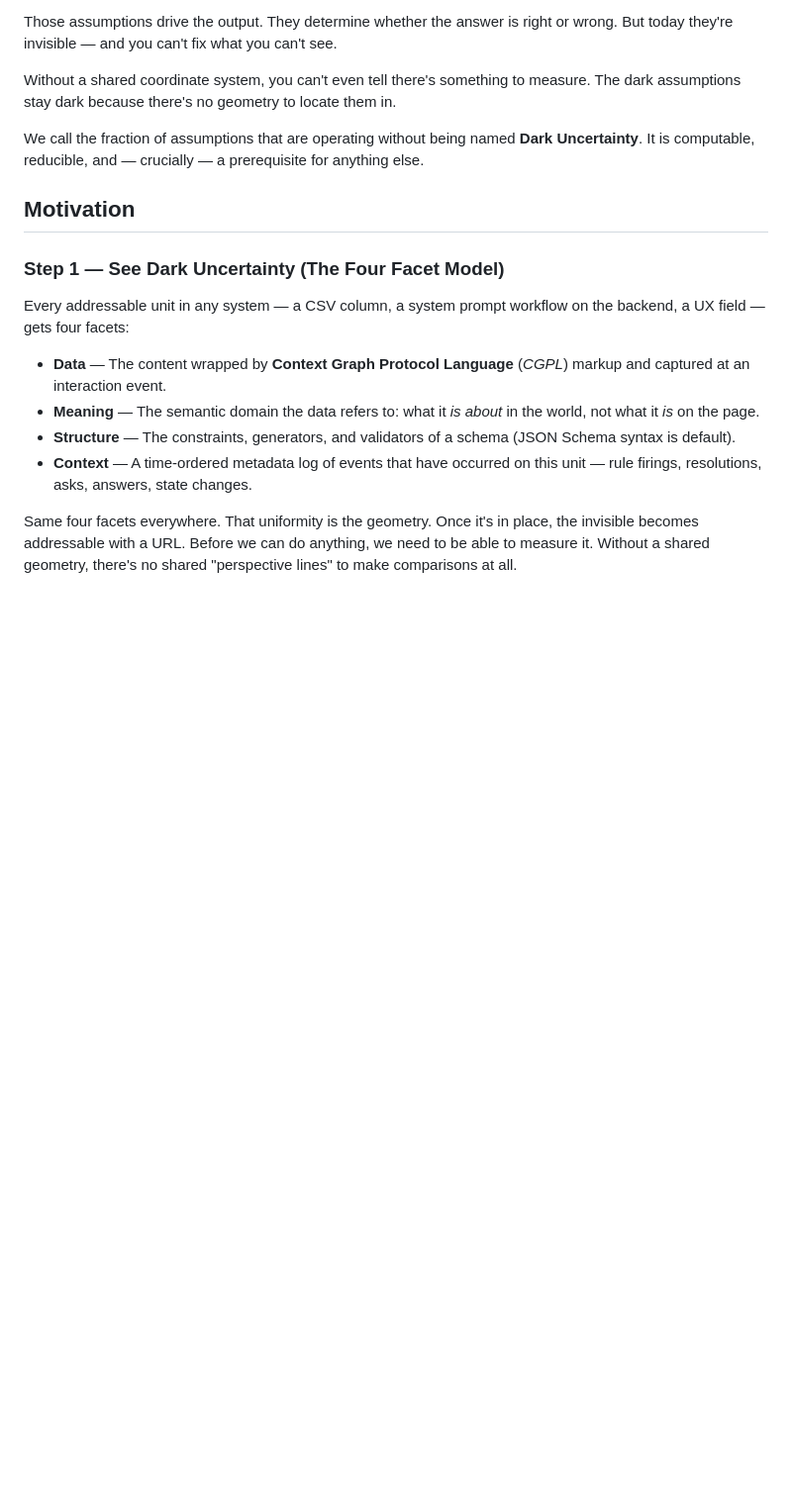
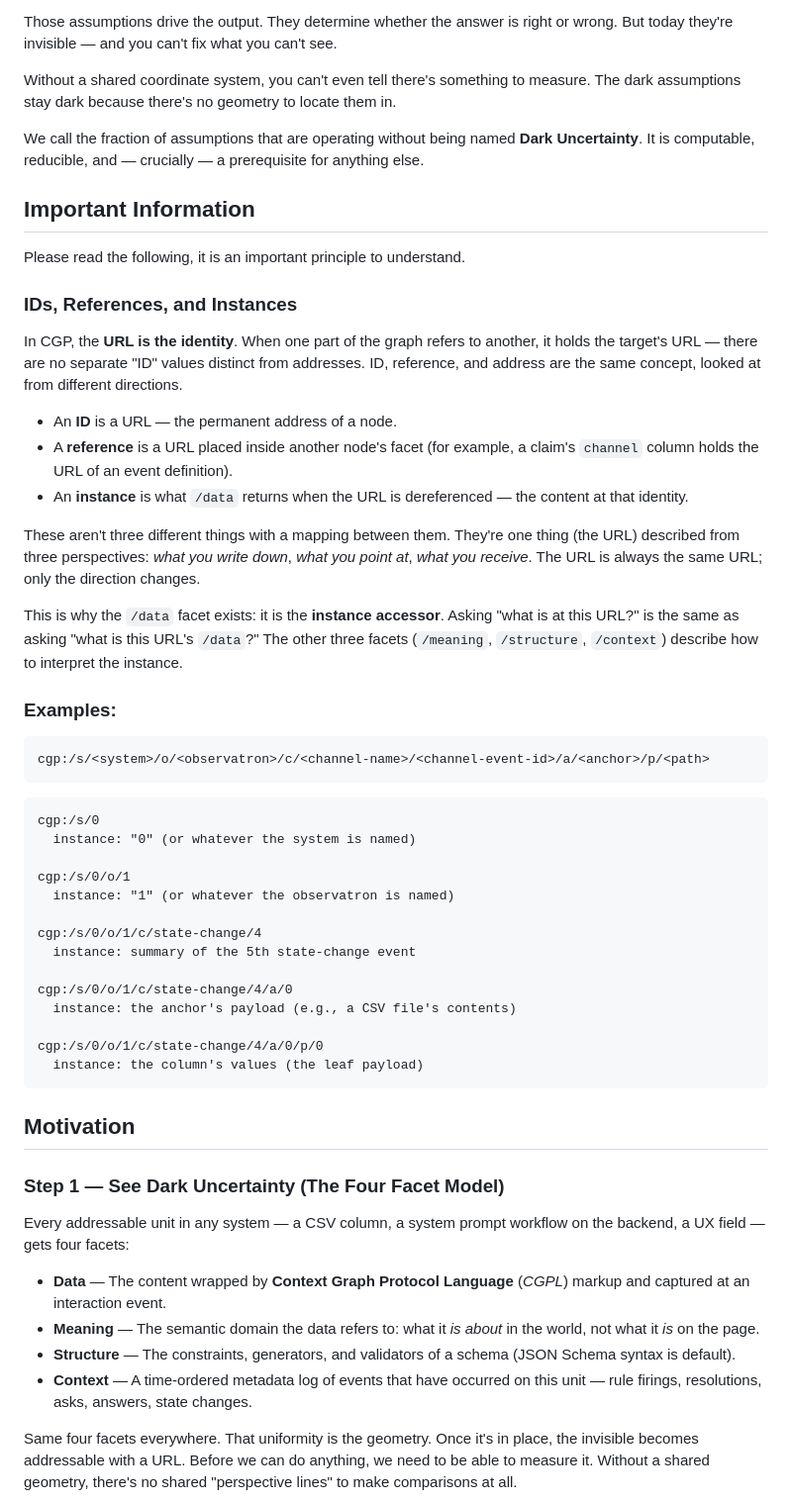
Before and after one commit to W3C-Context-Graph-Community-Group/protocol, a Markdown page: getting-started-guide.md, the part around one of its changes. Shown at 99% size. Rendered like a GitHub page; blank space fills up the shorter version.

````diff
--- a/getting-started-guide.md
+++ b/getting-started-guide.md
@@ -9,6 +9,45 @@ Those assumptions drive the output. They determine whether the answer is right o
 Without a shared coordinate system, you can't even tell there's something to measure. The dark assumptions stay dark because there's no geometry to locate them in.
 
 We call the fraction of assumptions that are operating without being named **Dark Uncertainty**. It is computable, reducible, and — crucially — a prerequisite for anything else.
+
+## Important Information
+Please read the following, it is an important principle to understand.
+
+### IDs, References, and Instances
+
+In CGP, the **URL is the identity**. When one part of the graph refers to another, it holds the target's URL — there are no separate "ID" values distinct from addresses. ID, reference, and address are the same concept, looked at from different directions.
+
+- An **ID** is a URL — the permanent address of a node.
+- A **reference** is a URL placed inside another node's facet (for example, a claim's `channel` column holds the URL of an event definition).
+- An **instance** is what `/data` returns when the URL is dereferenced — the content at that identity.
+
+These aren't three different things with a mapping between them. They're one thing (the URL) described from three perspectives: *what you write down*, *what you point at*, *what you receive*. The URL is always the same URL; only the direction changes.
+
+This is why the `/data` facet exists: it is the **instance accessor**. Asking "what is at this URL?" is the same as asking "what is this URL's `/data`?" The other three facets (`/meaning`, `/structure`, `/context`) describe how to interpret the instance.
+
+### Examples:
+
+```
+cgp:/s/<system>/o/<observatron>/c/<channel-name>/<channel-event-id>/a/<anchor>/p/<path>
+```
+
+```
+cgp:/s/0
+  instance: "0" (or whatever the system is named)
+
+cgp:/s/0/o/1
+  instance: "1" (or whatever the observatron is named)
+
+cgp:/s/0/o/1/c/state-change/4
+  instance: summary of the 5th state-change event
+
+cgp:/s/0/o/1/c/state-change/4/a/0
+  instance: the anchor's payload (e.g., a CSV file's contents)
+
+cgp:/s/0/o/1/c/state-change/4/a/0/p/0
+  instance: the column's values (the leaf payload)
+```
+
 
 ## Motivation
 
````
Also changed, not shown: other parts of getting-started-guide.md (+29 -109 lines).
